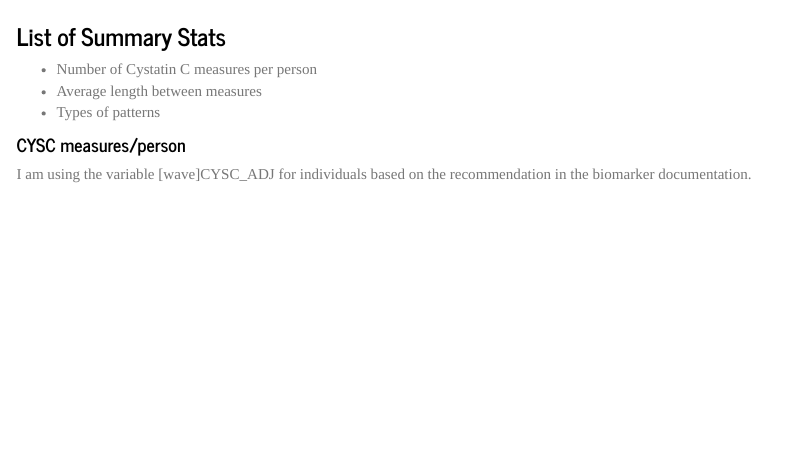
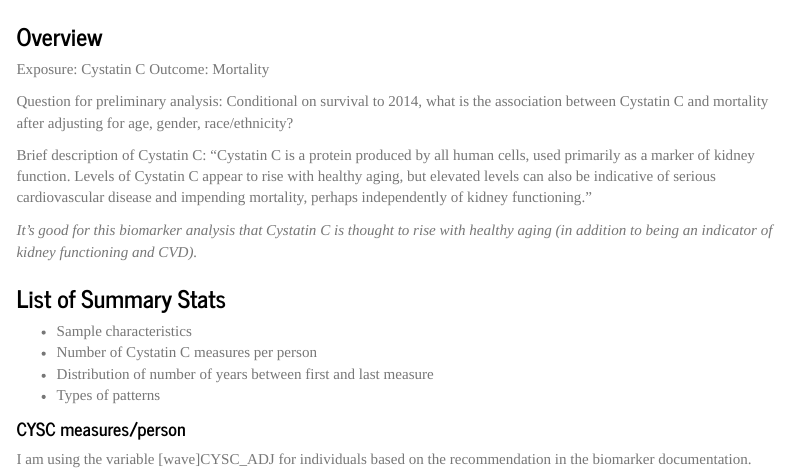
Before and after one commit to Mayeda-Research-Group/exposure-trajectories, an R Markdown document (prelim_analyses.Rmd): the page in a window 1100 px wide, from 380 px down. Rendered offline with R 4.5, knitr and Pandoc, with nearby package versions; some code elsewhere in the file could not run offline; menus at the side of the page are left out.

Commit message:
Added preliminary analysis overview and edited list of summary statistics

````diff
--- a/prelim_analyses.Rmd
+++ b/prelim_analyses.Rmd
@@ -8,6 +8,7 @@ output:
       collapsed: no
     toc_depth: 4
     theme: journal
+    highlight: zenburn
 ---
 
 ```{r setup, include = FALSE}
@@ -129,10 +129,22 @@ analytic_df <- join_all(list(hrs_samp, biomarker_06, biomarker_08,
   dplyr::select(colnames(hrs_samp), contains("CYSC"))
 ```
 
+### Overview
+Exposure: Cystatin C
+Outcome: Mortality
+
+Question for preliminary analysis:
+Conditional on survival to 2014, what is the association between Cystatin C and mortality after adjusting for age, gender, race/ethnicity?
+
+Brief description of Cystatin C: "Cystatin C is a protein produced by all human cells, used primarily as a marker of kidney function. Levels of Cystatin C appear to rise with healthy aging, but elevated levels can also be indicative of serious cardiovascular disease and impending mortality, perhaps independently of kidney functioning."
+
+*It's good for this biomarker analysis that Cystatin C is thought to rise with healthy aging (in addition to being an indicator of kidney functioning and CVD).*
+
 ### List of Summary Stats
 
+- Sample characteristics
 - Number of Cystatin C measures per person
-- Average length between measures
+- Distribution of number of years between first and last measure
 - Types of patterns
 
 #### CYSC measures/person
````
Also changed, not shown: prelim_analyses.Rmd (1 more changed lines).
